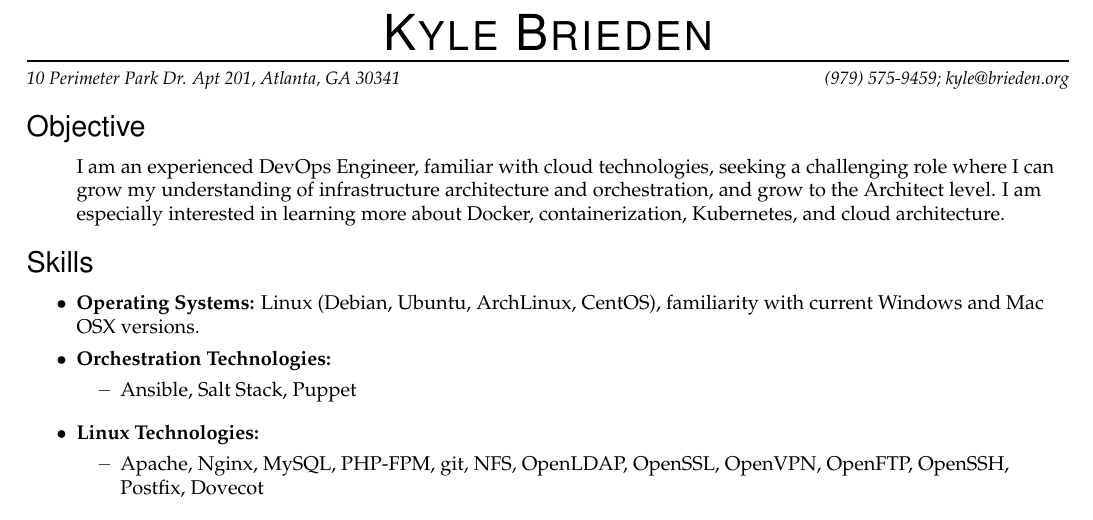
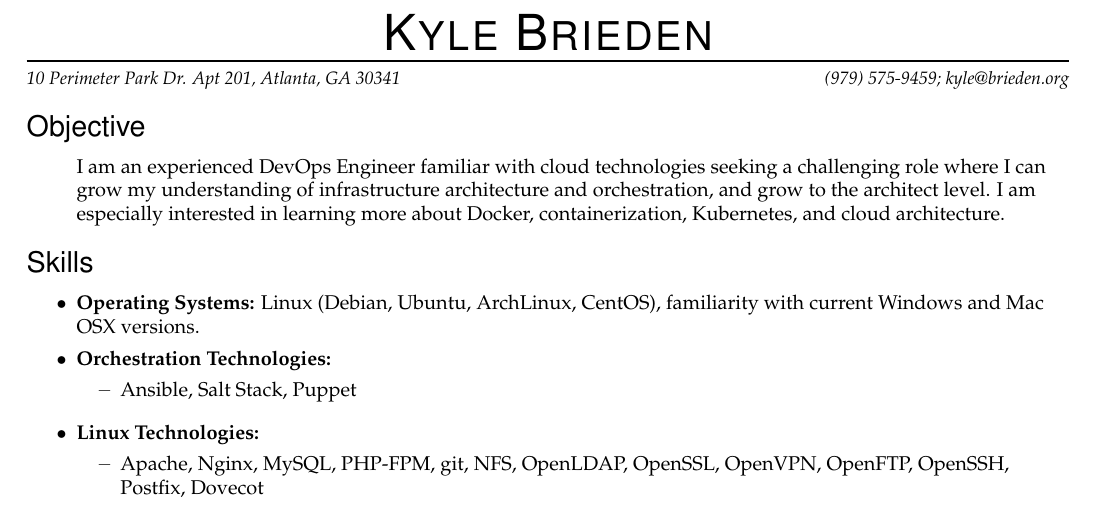
Before and after one commit to txmoose/resume, a LaTeX CV (resume.tex): part of page 1 of 2, cut so that both start at the same text. Compiled offline with pdfLaTeX.

Commit message:
More minor text changes

```diff
--- a/resume.tex
+++ b/resume.tex
@@ -113,7 +113,7 @@
 %%%%%%%%%%%%%%%%%%%%%%%%
 \begin{ressection}{Objective}
 
-    \begin{resobj}{I am an experienced DevOps Engineer, familiar with cloud technologies, seeking a challenging role where I can grow my understanding of infrastructure architecture and orchestration, and grow to the Architect level.  I am especially interested in learning more about Docker, containerization, Kubernetes, and cloud architecture.}
+    \begin{resobj}{I am an experienced DevOps Engineer familiar with cloud technologies seeking a challenging role where I can grow my understanding of infrastructure architecture and orchestration, and grow to the architect level.  I am especially interested in learning more about Docker, containerization, Kubernetes, and cloud architecture.}
    \end{resobj}
 
 \end{ressection}
```
